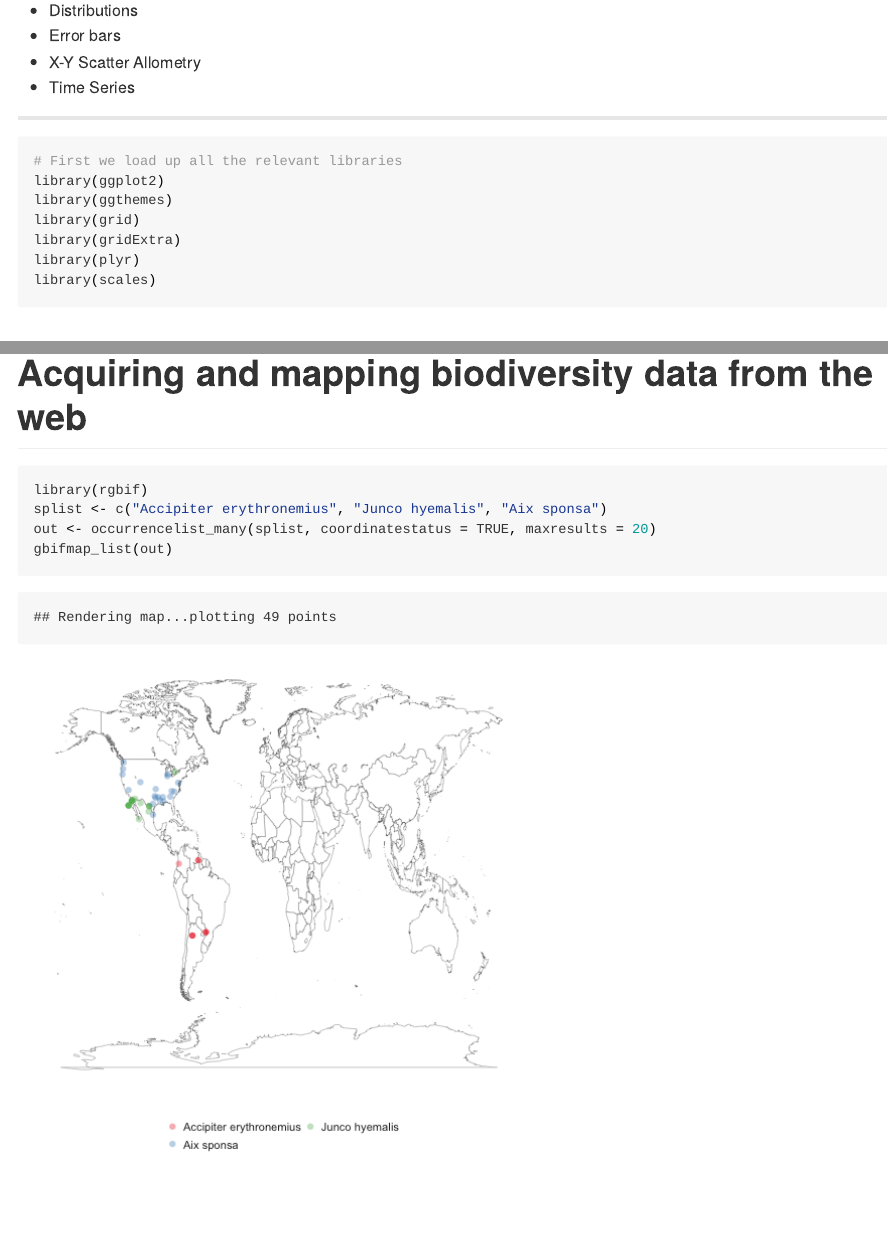
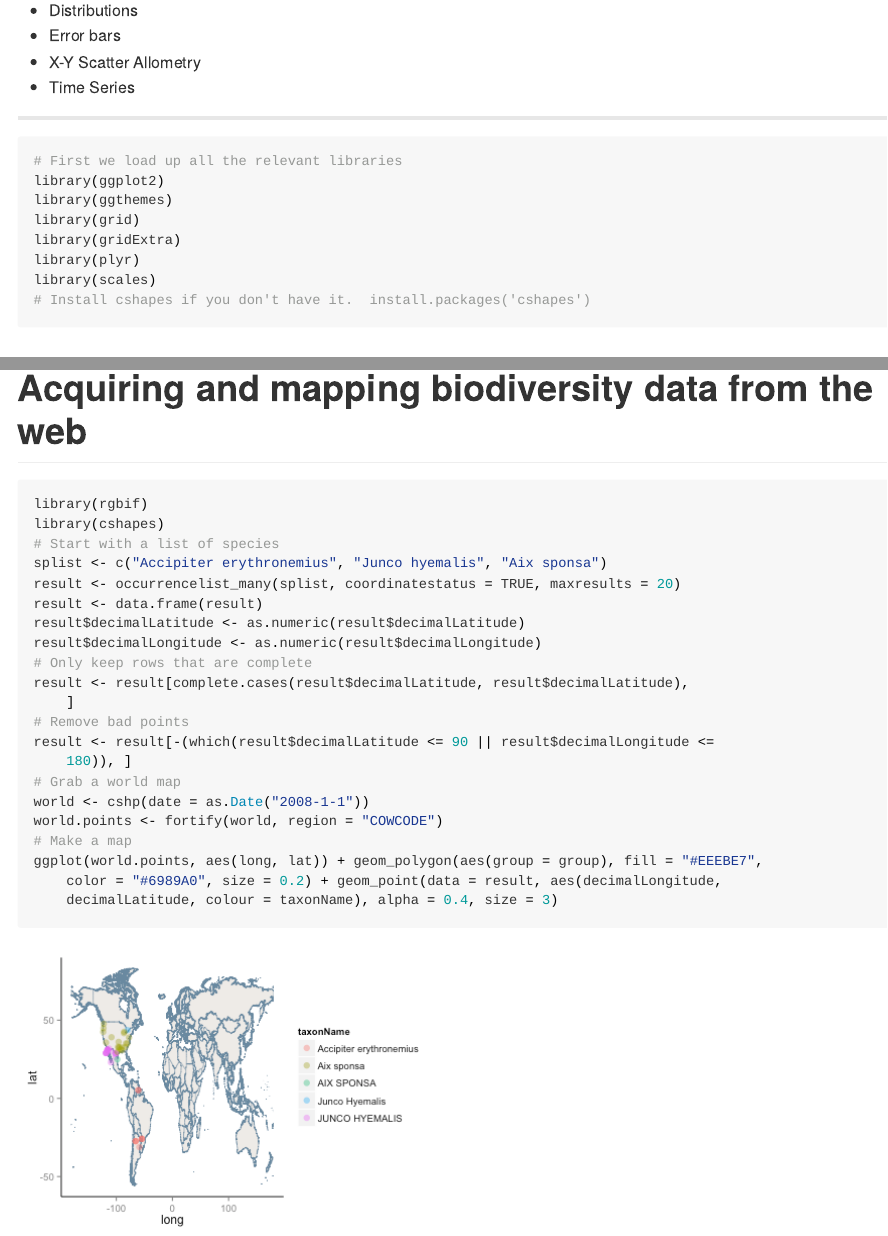
Before and after one commit to karthik/esa_data_viz, an R Markdown document (additional_examples/README.Rmd): the page in a window 1100 px wide, from 150 px down, and a second part further down, joined at a grey line. The pictures show the output file additional_examples/README.md that the author committed with the source, drawn offline in the style of GitHub; long lines of code are wrapped.

Commit message:
Updated map example.

````diff
--- a/additional_examples/README.Rmd
+++ b/additional_examples/README.Rmd
@@ -16,6 +16,8 @@ library(grid)
 library(gridExtra)
 library(plyr)
 library(scales)
+# Install cshapes if you don't have it.
+# install.packages("cshapes")
 ```
 
 
@@ -312,9 +314,34 @@ ggplot(data = q1.df, aes(x = year, y = (avg * 100))) +
 
 # Acquiring and mapping biodiversity data from the web
 
-```{r, gbif, warning = FALSE}
+```{r, gbif, fig.width = 6, fig.height = 4, warning = FALSE}
 library(rgbif)
+library(cshapes)
+# Start with a list of species
 splist <- c("Accipiter erythronemius", "Junco hyemalis", "Aix sponsa")
-out <- occurrencelist_many(splist, coordinatestatus = TRUE, maxresults = 20)
-gbifmap_list(out)
+result <- occurrencelist_many(splist, coordinatestatus = TRUE, maxresults = 20)
+result <- data.frame(result)
+  result$decimalLatitude <- as.numeric(result$decimalLatitude)
+  result$decimalLongitude <- as.numeric(result$decimalLongitude)
+  # Only keep rows that are complete
+  result <- result[complete.cases(result$decimalLatitude, result$decimalLatitude), ]
+  # Remove bad points
+  result <- result[-(which(result$decimalLatitude <= 90 || result$decimalLongitude <= 180)), ]
+
+# Grab a world map
+world <- cshp(date=as.Date("2008-1-1"))
+world.points <- fortify(world, region='COWCODE')
+
+# Make a map
+  ggplot(world.points, aes(long, lat)) +
+    geom_polygon(aes(group = group),
+                 fill = "#EEEBE7",
+                 color = "#6989A0",
+                 size = 0.2) +
+    geom_point(data = result,
+              aes(decimalLongitude,
+              decimalLatitude,
+              colour = taxonName),
+              alpha = 0.4,
+              size = 3)
 ```
````
Also changed, not shown: additional_examples/README.md, additional_examples/figure/distributions.png, additional_examples/figure/gbif.png, data/Grazing.pdf.
